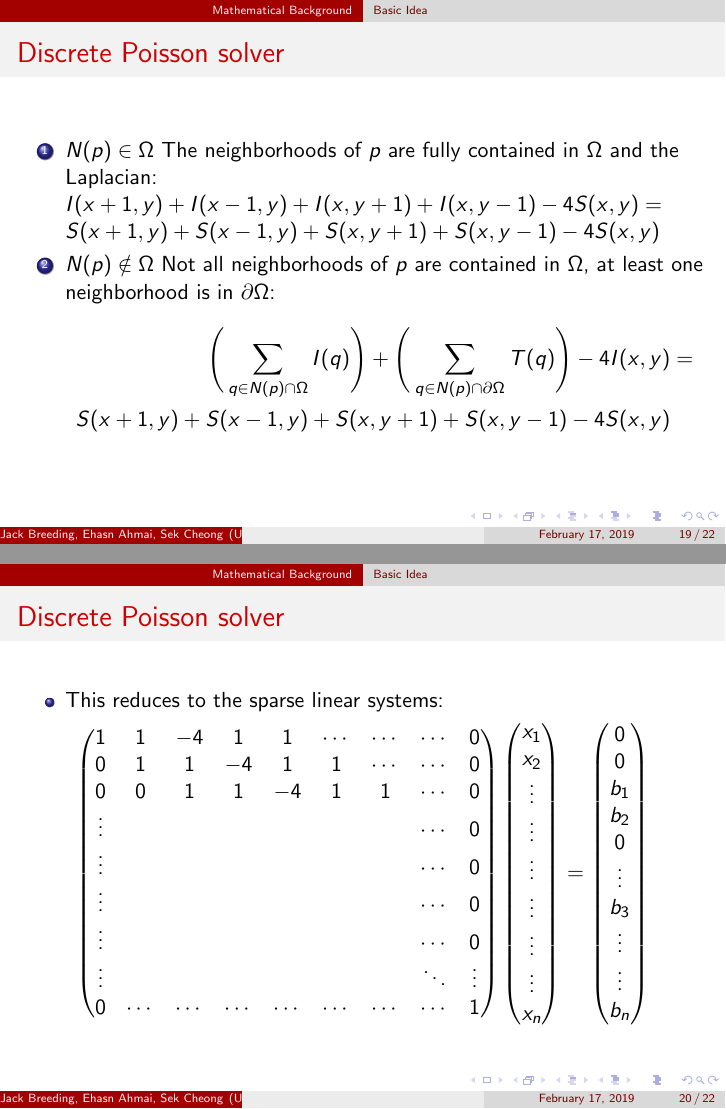
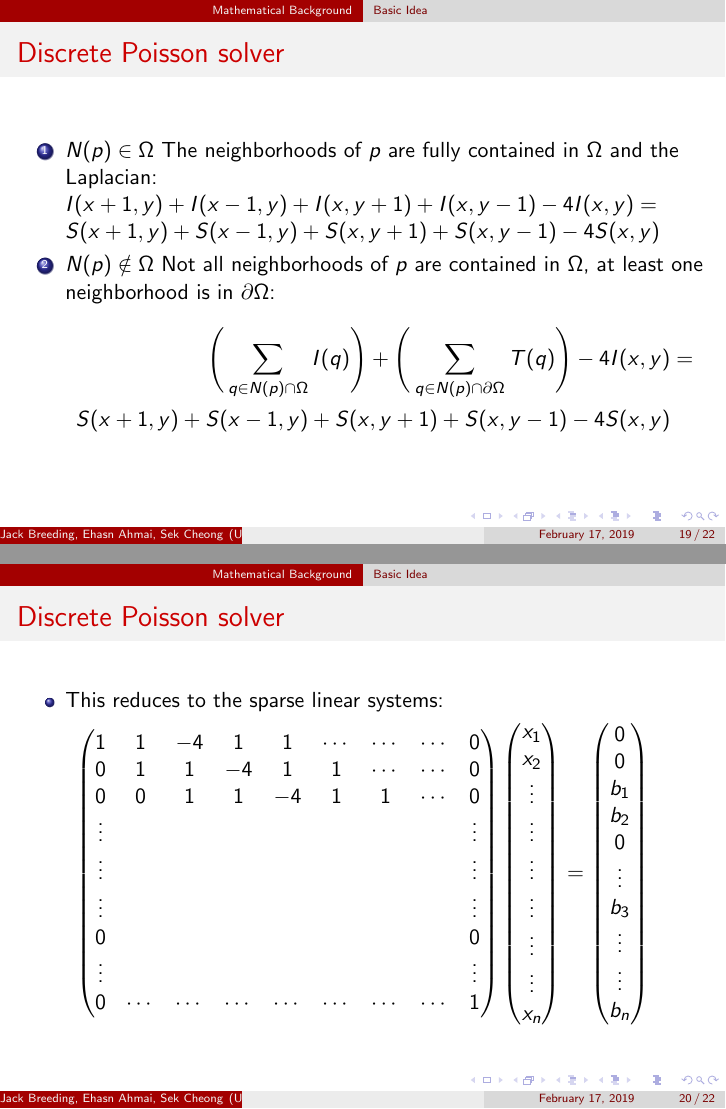
Before and after one commit to sekcheong/PoissonEditing, LaTeX slides (Possion.tex): pages 19 and 20 of 22, joined at a grey line. Compiled offline with pdfLaTeX.

Commit message:
fix a few typo

```diff
--- a/Possion.tex
+++ b/Possion.tex
@@ -57,7 +57,7 @@
 % changes the colors of your current slide theme.
 
 %\usecolortheme{albatross}
-%\usecolortheme{beaver}
+\usecolortheme{beaver}
 %\usecolortheme{beetle}
 %\usecolortheme{crane}
 %\usecolortheme{dolphin}
@@ -360,7 +360,7 @@ University of Wisconsin, Madison \\ % Your institution for the title page
     \frametitle{Discrete Poisson solver}
         \begin{enumerate}
             \item $N(p) \in \Omega$ The neighborhoods of $p$ are fully contained in $\Omega$ and the Laplacian:
-            $I(x+1,y)+I(x-1,y)+I(x,y+1)+I(x,y-1)-4S(x,y)=S(x+1,y)+S(x-1,y)+S(x,y+1)+S(x,y-1)-4S(x,y)$
+            $I(x+1,y)+I(x-1,y)+I(x,y+1)+I(x,y-1)-4I(x,y)=S(x+1,y)+S(x-1,y)+S(x,y+1)+S(x,y-1)-4S(x,y)$
             \item $N(p) \notin \Omega$ Not all neighborhoods of $p$ are contained in $\Omega$, at least one neighborhood is in $\partial \Omega$:
             \[
                 \begin{split}
@@ -383,11 +383,11 @@ University of Wisconsin, Madison \\ % Your institution for the title page
         1 & 1 & -4 & 1 &  1  & \cdots & \cdots & \cdots &  0\\
         0 & 1 & 1 & -4 & 1 & 1 & \cdots & \cdots & 0 \\
         0 & 0 & 1 & 1 & -4 & 1 & 1 & \cdots & 0 \\
-        \vdots &  &  &  &  &  &  & \cdots &  0 \\
-        \vdots &  &  &  &  &  &  & \cdots &  0 \\
-        \vdots &  &  &  &  &  &  & \cdots &  0 \\
-        \vdots &  &  &  &  &  &  & \cdots &  0 \\
-        \vdots &  &  &  &  &  &  & \ddots &  \vdots \\
+        \vdots &  &  &  &  &  &  &  &  \vdots \\
+        \vdots &  &  &  &  &  &  &  &  \vdots \\
+        \vdots &  &  &  &  &  &  &  &  \vdots \\
+        0 &  &  &  &  &  &  &  &  0 \\
+        \vdots &  &  &  &  &  &  &  &  \vdots \\
         0 & \cdots & \cdots & \cdots & \cdots & \cdots & \cdots & \cdots & 1 \\
         \end{pmatrix}
         \begin{pmatrix}
```
Also changed, not shown: Possion.tex (4 more changed lines), 1 other file.
